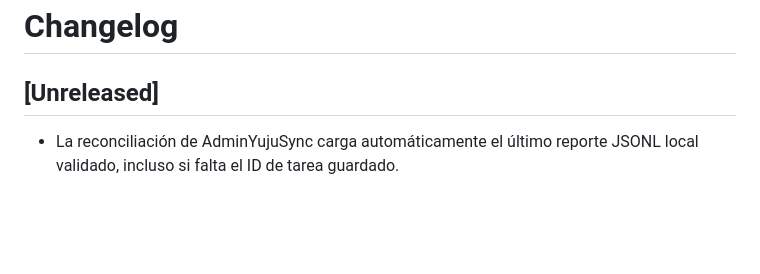
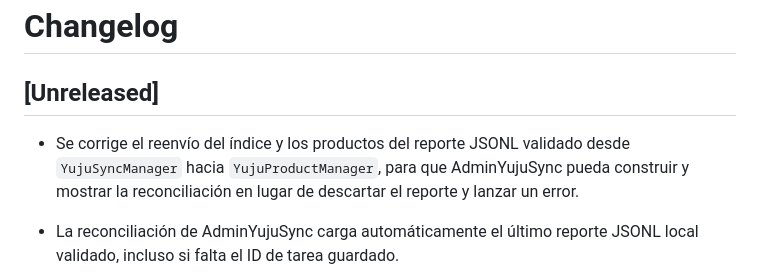
Before and after one commit to cristhianelite2/Prestashop-Yuju, a Markdown page: CHANGELOG.md, the part around the change. Drawn GitHub-style; blank space fills up the shorter version.

Commit message:
Document cached report reconciliation fix

```diff
--- a/CHANGELOG.md
+++ b/CHANGELOG.md
@@ -1,6 +1,8 @@
 # Changelog
 
 ## [Unreleased]
+
+- Se corrige el reenvío del índice y los productos del reporte JSONL validado desde `YujuSyncManager` hacia `YujuProductManager`, para que AdminYujuSync pueda construir y mostrar la reconciliación en lugar de descartar el reporte y lanzar un error.
 
 - La reconciliación de AdminYujuSync carga automáticamente el último reporte JSONL local validado, incluso si falta el ID de tarea guardado.
 - Los metadatos del reporte local se registran o actualizan en la tabla propia `yuju_product_reports`; el archivo y sus productos permanecen en `var/reports/`.
```
